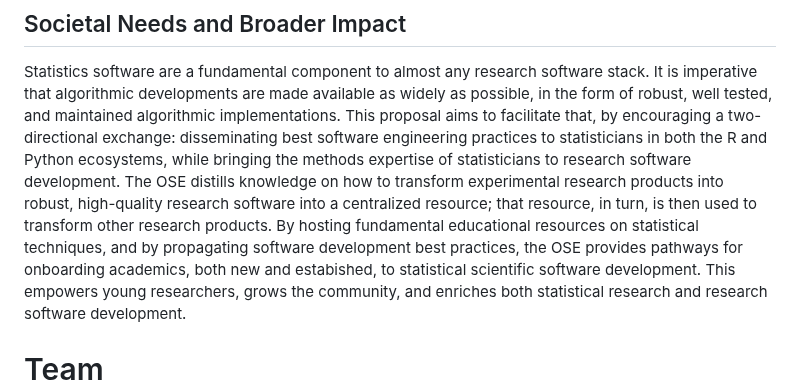
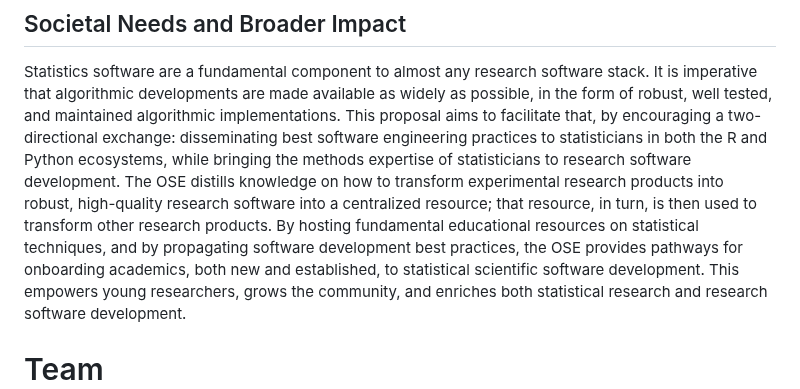
Before and after one commit to jarrodmillman/pose-stats, a Markdown page: description.md, the part around the change. GitHub-like rendering.

Commit message:
Fix typo

```diff
--- a/description.md
+++ b/description.md
@@ -235,7 +235,7 @@ Statistics software are a fundamental component to almost any research software
 It is imperative that algorithmic developments are made available as widely as possible, in the form of robust, well tested, and maintained algorithmic implementations.
 This proposal aims to facilitate that, by encouraging a two-directional exchange: disseminating best software engineering practices to statisticians in both the R and Python ecosystems, while bringing the methods expertise of statisticians to research software development.
 The OSE distills knowledge on how to transform experimental research products into robust, high-quality research software into a centralized resource; that resource, in turn, is then used to transform other research products.
-By hosting fundamental educational resources on statistical techniques, and by propagating software development best practices, the OSE provides pathways for onboarding academics, both new and estabished, to statistical scientific software development.
+By hosting fundamental educational resources on statistical techniques, and by propagating software development best practices, the OSE provides pathways for onboarding academics, both new and established, to statistical scientific software development.
 This empowers young researchers, grows the community, and enriches both statistical research and research software development.
 
 # Team
```
